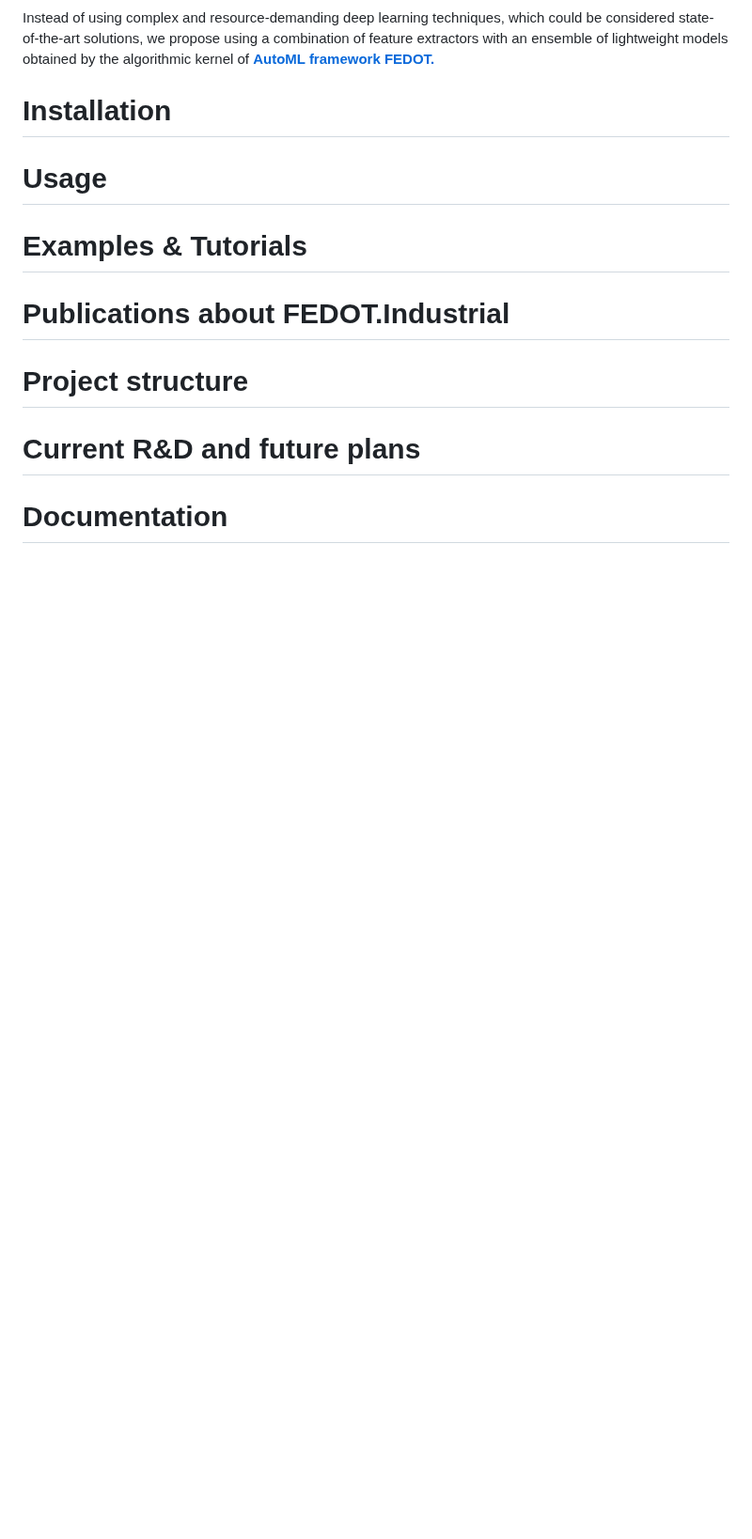
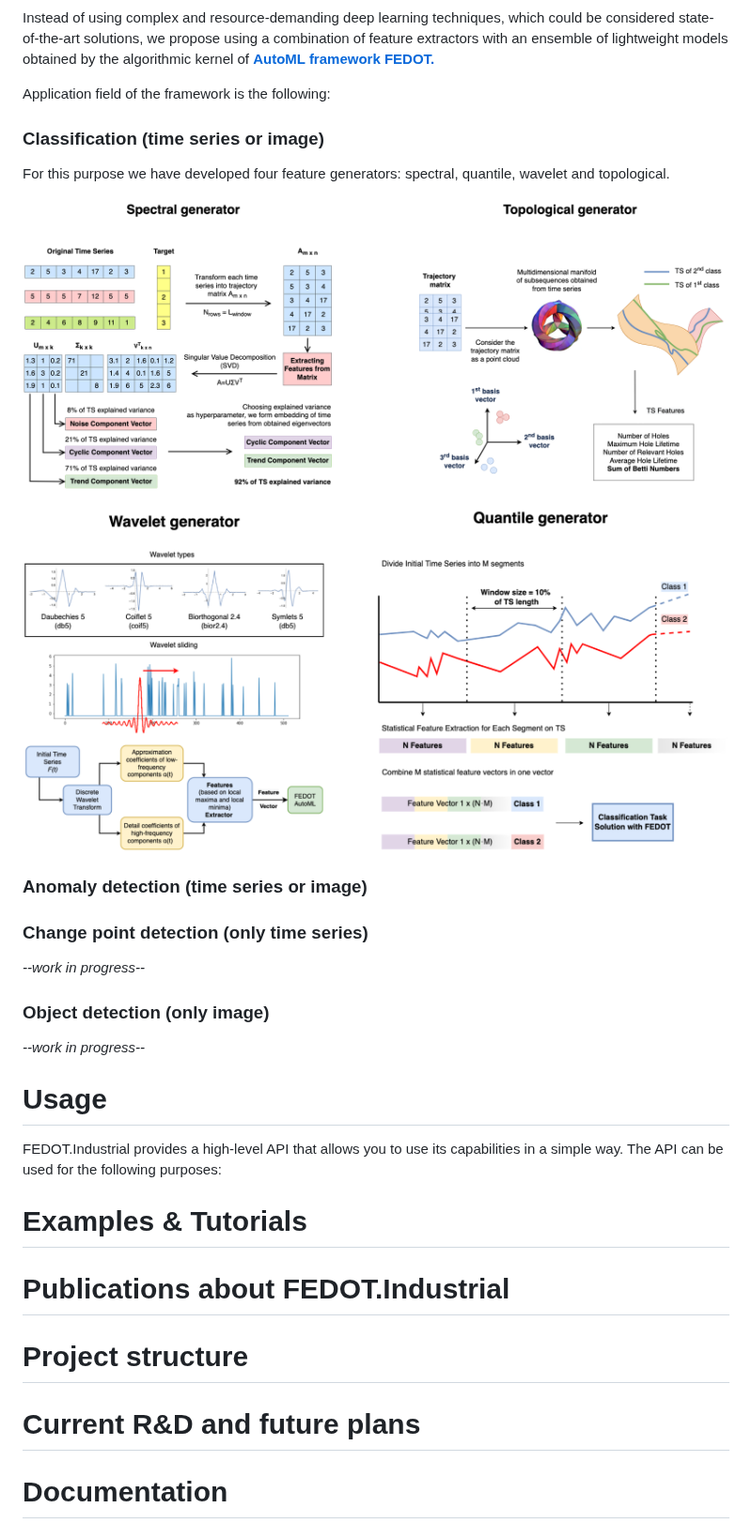
Before and after one commit to aimclub/Fedot.Industrial, a Markdown page: README.md, the part around the change. Shown at 94% size. GitHub-like rendering; pictures changed too: doc/spectral_and_topological.png (added), doc/wavelet_and_quantile.png (added); blank space fills up the shorter version.

```diff
--- a/README.md
+++ b/README.md
@@ -4,9 +4,31 @@ Instead of using complex and resource-demanding deep learning techniques, which
 solutions, we propose using a combination of feature extractors with an ensemble of lightweight models obtained by the
 algorithmic kernel of [**AutoML framework FEDOT.**](https://github.com/nccr-itmo/FEDOT)
 
-# Installation
+Application field of the framework is the following:
+
+### Classification (time series or image)
+
+For this purpose we have developed four feature
+generators: spectral, quantile, wavelet and topological.
+
+![](doc/spectral_and_topological.png)
+
+![](doc/wavelet_and_quantile.png)
+
+### Anomaly detection (time series or image)
+
+### Change point detection (only time series)
+
+*--work in progress--*
+
+### Object detection (only image)
+
+*--work in progress--*
 
 # Usage
+
+FEDOT.Industrial provides a high-level API that allows you
+to use its capabilities in a simple way. The API can be used for the following purposes:
 
 # Examples & Tutorials
 
```
